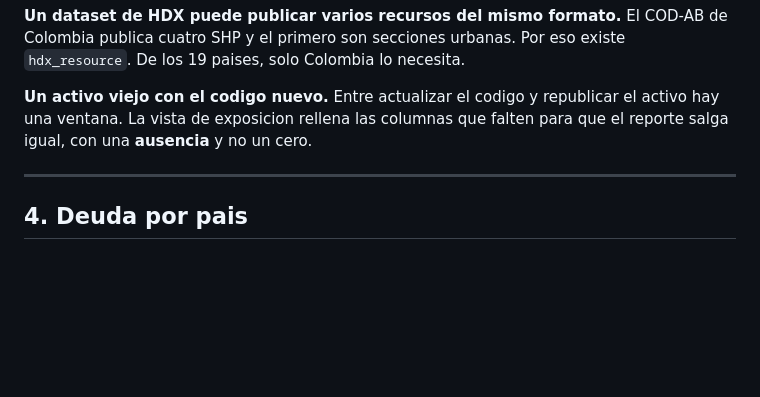
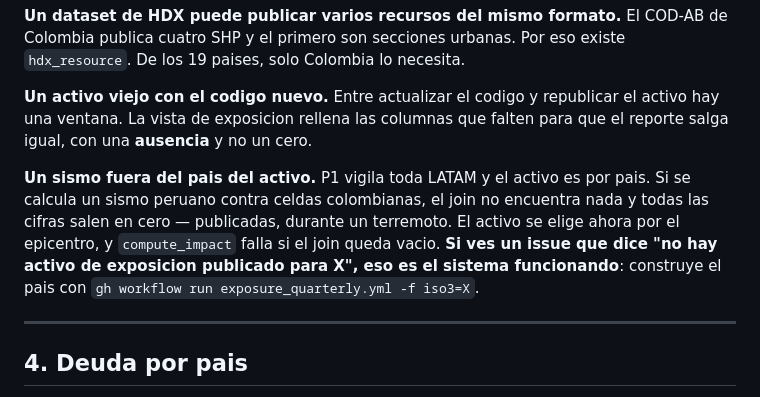
Before and after one commit to sforero77/CENTINELA, a Markdown page: docs/OPERACION.md, the part around the change. Drawn GitHub-style; blank space fills up the shorter version.

Commit message:
Anotar el enrutado por pais en la guia de operacion
Un issue que dice "no hay activo de exposicion publicado para X" es el sistema
funcionando, no una averia: significa que hubo un sismo en un pais que todavia
no se ha construido. Conviene que quien lo reciba a las 3 a.m. lo sepa.

Co-Authored-By: Claude Opus 5 (1M context) <noreply@anthropic.com>

```diff
--- a/docs/OPERACION.md
+++ b/docs/OPERACION.md
@@ -96,6 +96,14 @@ republicar el activo hay una ventana. La vista de exposicion rellena las
 columnas que falten para que el reporte salga igual, con una **ausencia** y no
 un cero.
 
+**Un sismo fuera del pais del activo.** P1 vigila toda LATAM y el activo es por
+pais. Si se calcula un sismo peruano contra celdas colombianas, el join no
+encuentra nada y todas las cifras salen en cero — publicadas, durante un
+terremoto. El activo se elige ahora por el epicentro, y `compute_impact` falla
+si el join queda vacio. **Si ves un issue que dice "no hay activo de exposicion
+publicado para X", eso es el sistema funcionando**: construye el pais con
+`gh workflow run exposure_quarterly.yml -f iso3=X`.
+
 ---
 
 ## 4. Deuda por pais
```
Also changed, not shown: PENDIENTES.md (+2 -2 lines).
